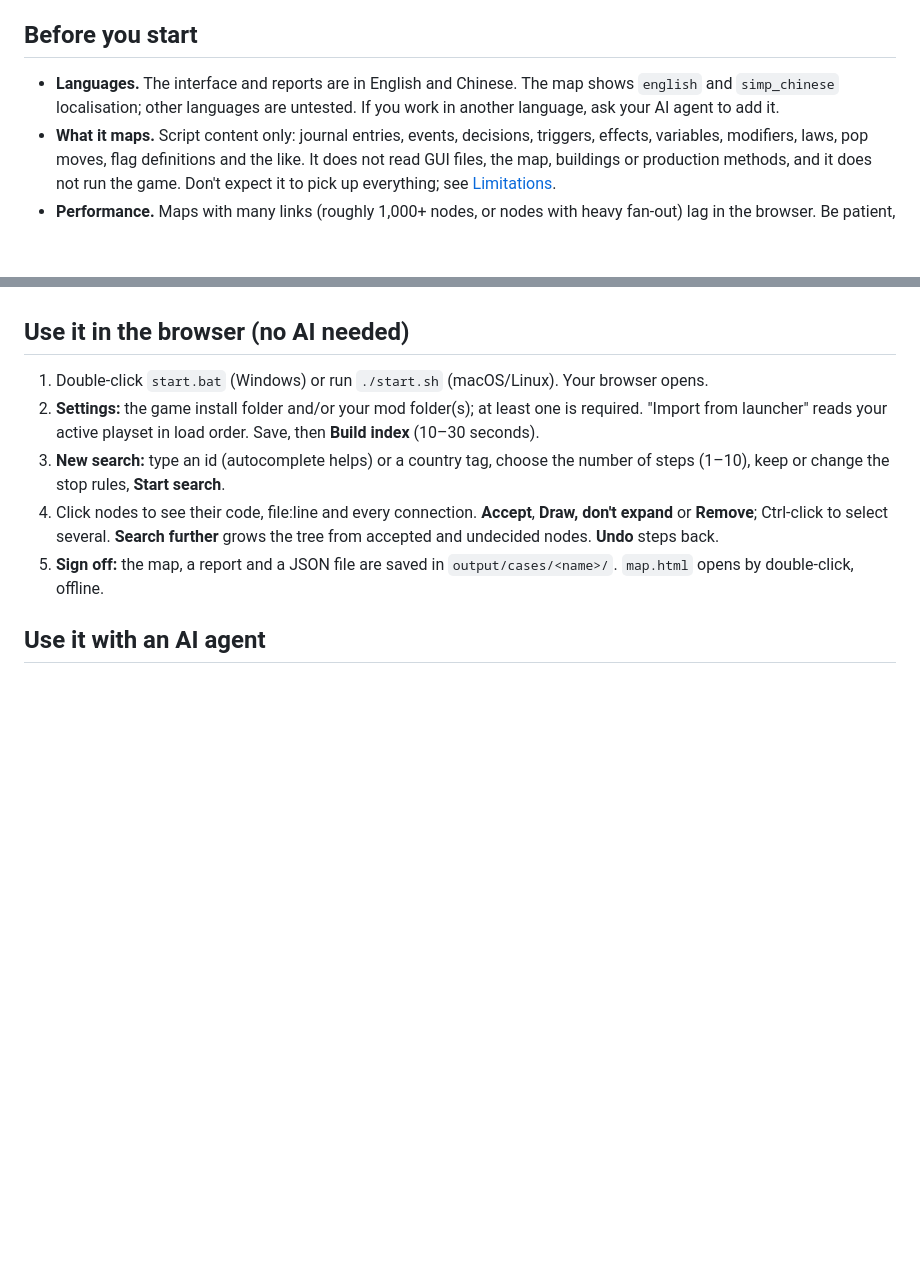
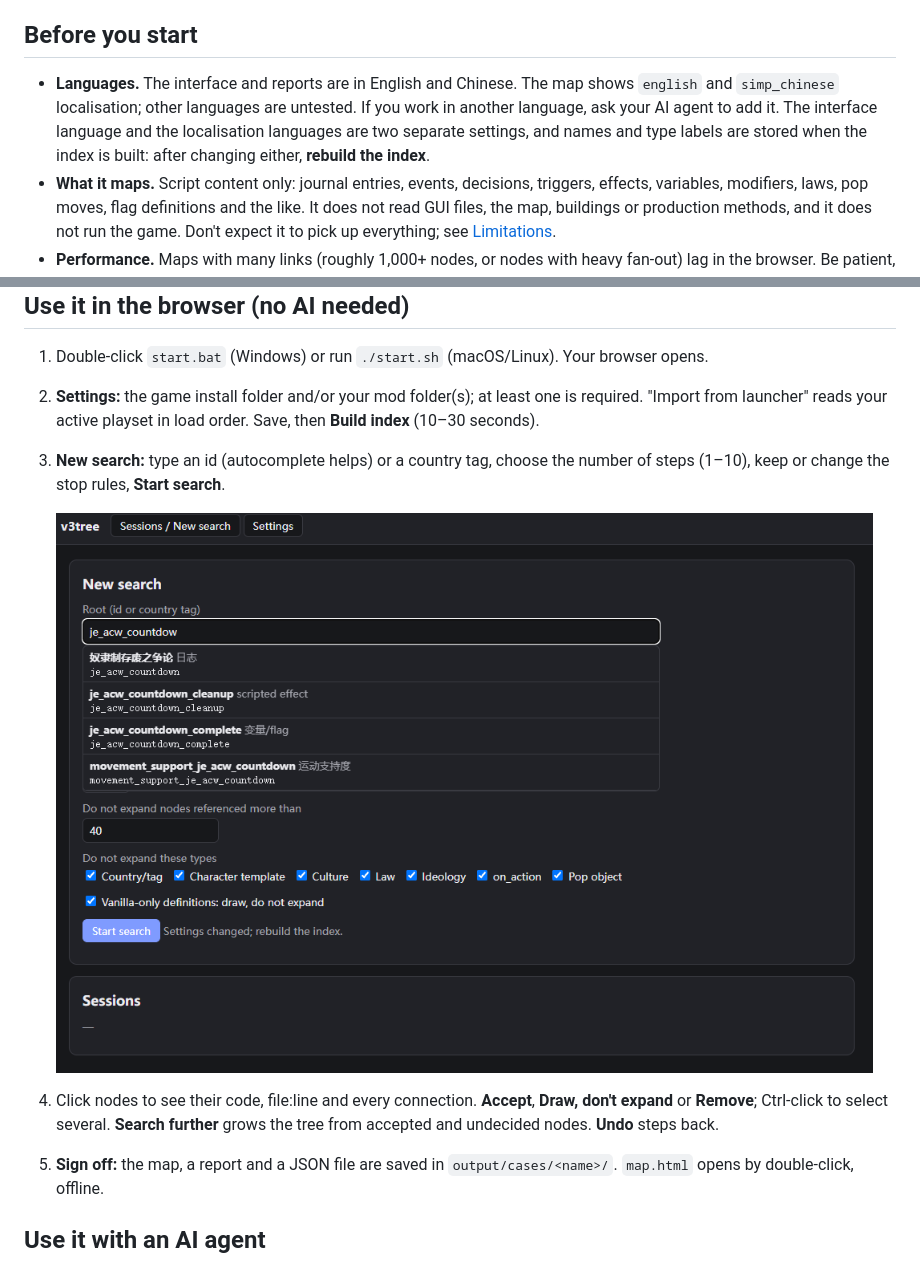
Before and after one commit to EricYuyangLiu2286/v3ScriptContentViewer, a Markdown page: README.md, 2 parts joined by grey strips. Drawn GitHub-style; pictures changed too: docs/images/new-search.png (added); blank space fills up the shorter version.

Commit message:
README: add screenshots; explain the two language settings and rebuilding the index
Co-Authored-By: Claude Opus 5.5 <noreply@anthropic.com>

```diff
--- a/README.md
+++ b/README.md
@@ -13,7 +15,7 @@ It is for modders who have lost track of a large system: chains rewritten many t
 
 ## Before you start
 
-- **Languages.** The interface and reports are in English and Chinese. The map shows `english` and `simp_chinese` localisation; other languages are untested. If you work in another language, ask your AI agent to add it.
+- **Languages.** The interface and reports are in English and Chinese. The map shows `english` and `simp_chinese` localisation; other languages are untested. If you work in another language, ask your AI agent to add it. The interface language and the localisation languages are two separate settings, and names and type labels are stored when the index is built: after changing either, **rebuild the index**.
 - **What it maps.** Script content only: journal entries, events, decisions, triggers, effects, variables, modifiers, laws, pop moves, flag definitions and the like. It does not read GUI files, the map, buildings or production methods, and it does not run the game. Don't expect it to pick up everything; see [Limitations](docs/en/limitations.md).
 - **Performance.** Maps with many links (roughly 1,000+ nodes, or nodes with heavy fan-out) lag in the browser. Be patient, as we all are with Victoria 3 itself, or fold levels and filter types to lighten the map.
 
@@ -28,6 +30,8 @@ Run commands from the repository folder as `python run.py <command>`. Optional:
 1. Double-click `start.bat` (Windows) or run `./start.sh` (macOS/Linux). Your browser opens.
 2. **Settings:** the game install folder and/or your mod folder(s); at least one is required. "Import from launcher" reads your active playset in load order. Save, then **Build index** (10–30 seconds).
 3. **New search:** type an id (autocomplete helps) or a country tag, choose the number of steps (1–10), keep or change the stop rules, **Start search**.
+
+   ![New search: autocomplete for the root, stop rules below](docs/images/new-search.png)
 4. Click nodes to see their code, file:line and every connection. **Accept**, **Draw, don't expand** or **Remove**; Ctrl-click to select several. **Search further** grows the tree from accepted and undecided nodes. **Undo** steps back.
 5. **Sign off:** the map, a report and a JSON file are saved in `output/cases/<name>/`. `map.html` opens by double-click, offline.
 
```
Also changed, not shown: other parts of README.md (+2 -0 lines), README.zh-CN.md (+5 -1 lines), 1 other file.
